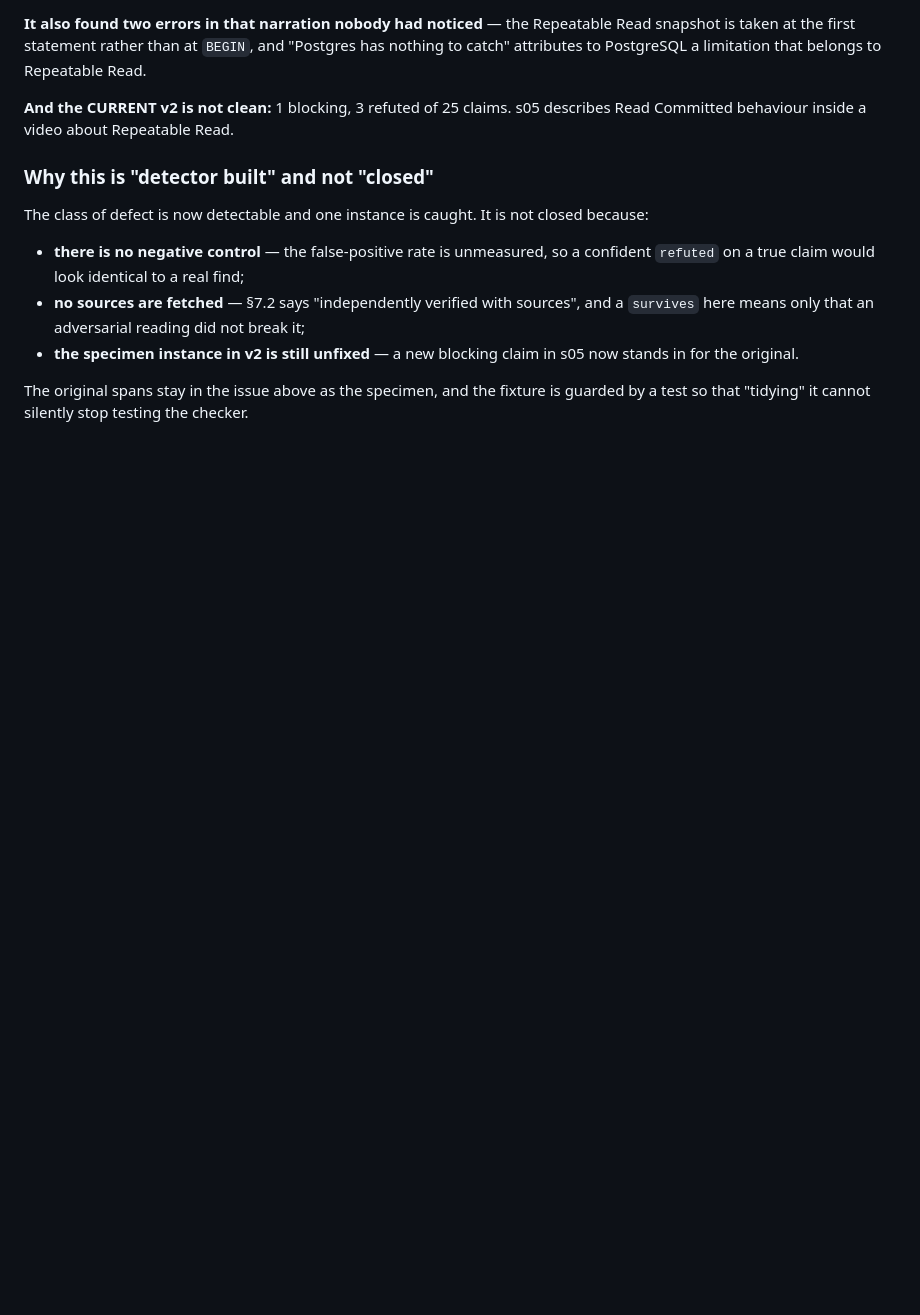
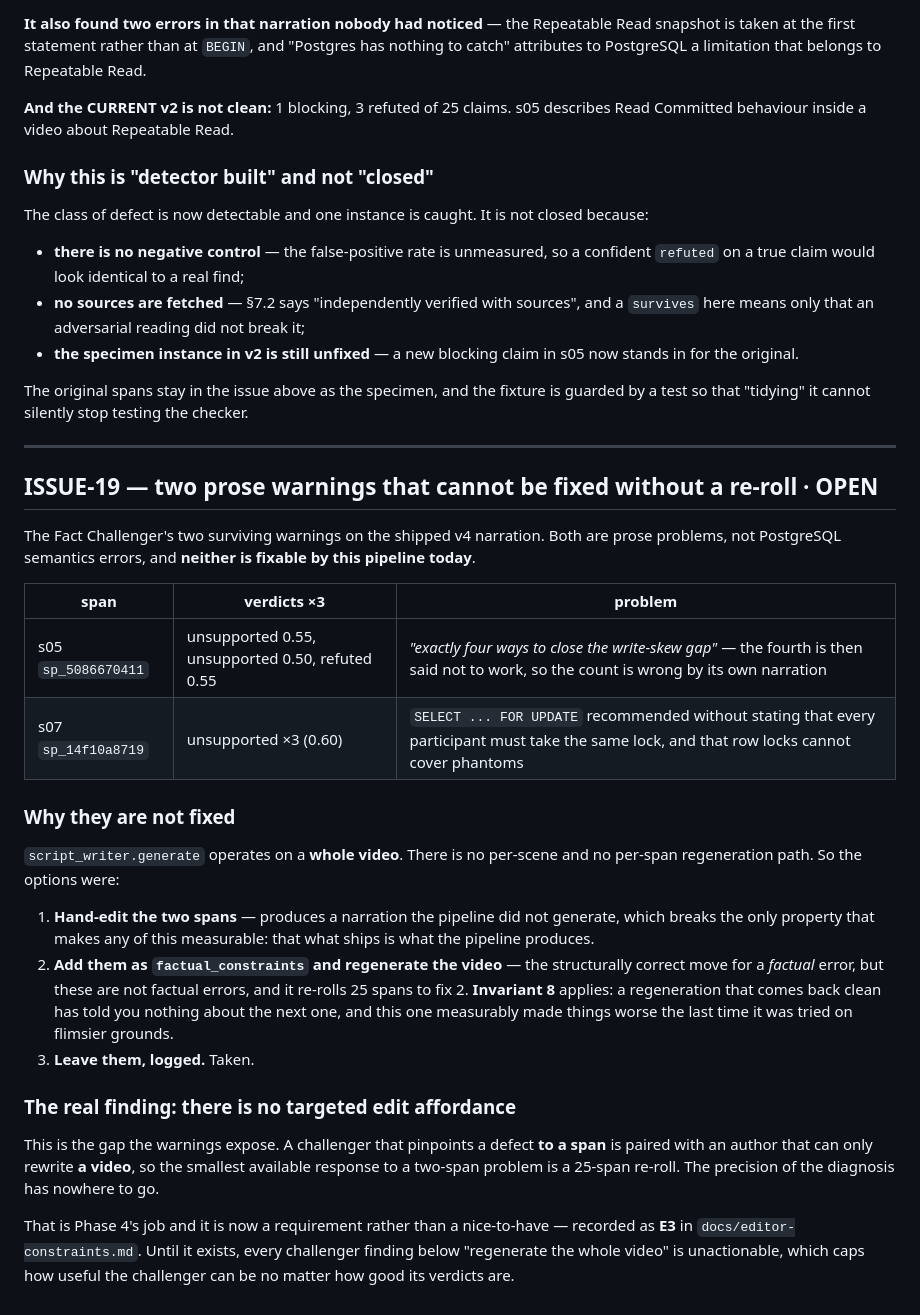
Before and after one commit to SanketJ30/AI-video-creator-, a Markdown page: docs/known-issues.md, the part around the change. GitHub-like rendering; blank space fills up the shorter version.

```diff
--- a/docs/known-issues.md
+++ b/docs/known-issues.md
@@ -1008,3 +1008,44 @@ closed because:
 
 The original spans stay in the issue above as the specimen, and the fixture is
 guarded by a test so that "tidying" it cannot silently stop testing the checker.
+
+---
+
+## ISSUE-19 — two prose warnings that cannot be fixed without a re-roll · OPEN
+
+The Fact Challenger's two surviving warnings on the shipped v4 narration. Both
+are prose problems, not PostgreSQL semantics errors, and **neither is fixable by
+this pipeline today**.
+
+| span | verdicts ×3 | problem |
+|---|---|---|
+| s05 `sp_5086670411` | unsupported 0.55, unsupported 0.50, refuted 0.55 | *"exactly four ways to close the write-skew gap"* — the fourth is then said not to work, so the count is wrong by its own narration |
+| s07 `sp_14f10a8719` | unsupported ×3 (0.60) | `SELECT ... FOR UPDATE` recommended without stating that every participant must take the same lock, and that row locks cannot cover phantoms |
+
+### Why they are not fixed
+
+`script_writer.generate` operates on a **whole video**. There is no per-scene and
+no per-span regeneration path. So the options were:
+
+1. **Hand-edit the two spans** — produces a narration the pipeline did not
+   generate, which breaks the only property that makes any of this measurable:
+   that what ships is what the pipeline produces.
+2. **Add them as `factual_constraints` and regenerate the video** — the
+   structurally correct move for a *factual* error, but these are not factual
+   errors, and it re-rolls 25 spans to fix 2. **Invariant 8** applies: a
+   regeneration that comes back clean has told you nothing about the next one,
+   and this one measurably made things worse the last time it was tried on
+   flimsier grounds.
+3. **Leave them, logged.** Taken.
+
+### The real finding: there is no targeted edit affordance
+
+This is the gap the warnings expose. A challenger that pinpoints a defect **to a
+span** is paired with an author that can only rewrite **a video**, so the
+smallest available response to a two-span problem is a 25-span re-roll. The
+precision of the diagnosis has nowhere to go.
+
+That is Phase 4's job and it is now a requirement rather than a nice-to-have —
+recorded as **E3** in `docs/editor-constraints.md`. Until it exists, every
+challenger finding below "regenerate the whole video" is unactionable, which
+caps how useful the challenger can be no matter how good its verdicts are.
```
Also changed, not shown: docs/editor-constraints.md (+32 -0 lines).
